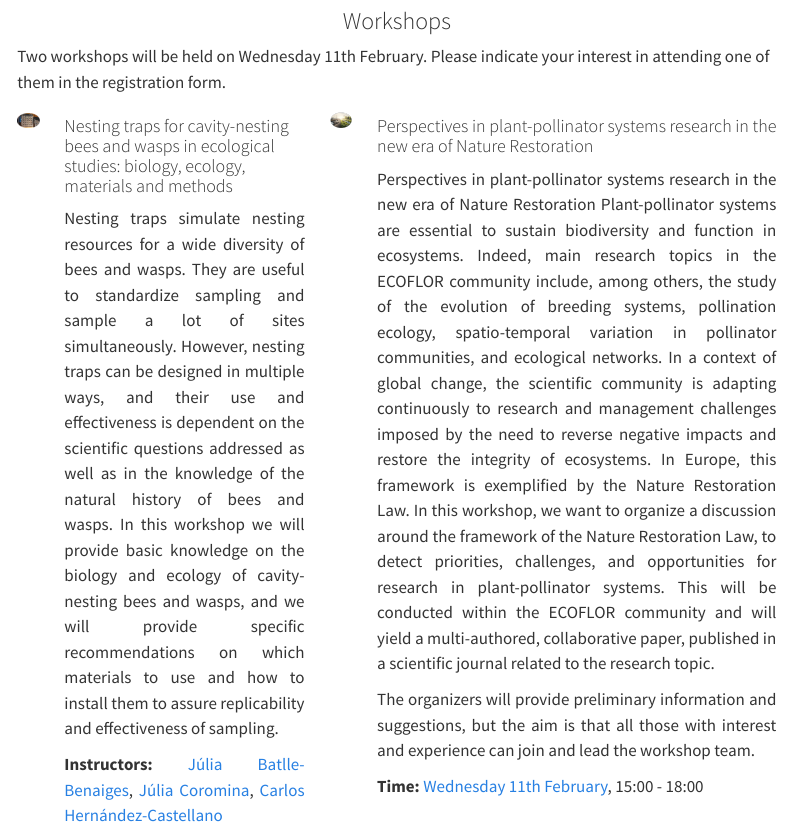
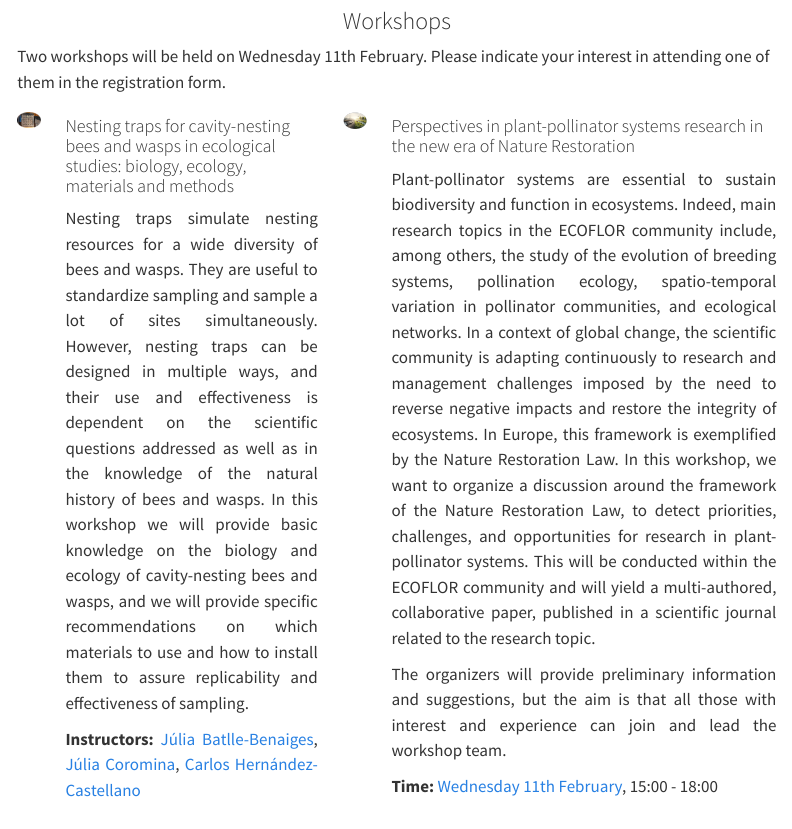
Before and after one commit to Pollination-Ecology-Group/ECOFLOR2026, a Quarto document (index.qmd): the page in a window 1100 px wide, from 4650 px down. Rendered offline with R 4.5, knitr and Pandoc in place of Quarto, with nearby package versions; menus at the side of the page are left out.

Commit message:
editing workshop

```diff
--- a/index.qmd
+++ b/index.qmd
@@ -256,7 +256,7 @@ Nesting traps simulate nesting resources for a wide diversity of bees and wasps.
 #### Perspectives in plant-pollinator systems research in the new era of Nature Restoration
 
 ::: {style="text-align: justify;"}
-Perspectives in plant-pollinator systems research in the new era of Nature Restoration Plant-pollinator systems are essential to sustain biodiversity and function in ecosystems. Indeed, main research topics in the ECOFLOR community include, among others, the study of the evolution of breeding systems, pollination ecology, spatio-temporal variation in pollinator communities, and ecological networks. In a context of global change, the scientific community is adapting continuously to research and management challenges imposed by the need to reverse negative impacts and restore the integrity of ecosystems. In Europe, this framework is exemplified by the Nature Restoration Law. In this workshop, we want to organize a discussion around the framework of the Nature Restoration Law, to detect priorities, challenges, and opportunities for research in plant-pollinator systems. This will be conducted within the ECOFLOR community and will yield a multi-authored, collaborative paper, published in a scientific journal related to the research topic.
+Plant-pollinator systems are essential to sustain biodiversity and function in ecosystems. Indeed, main research topics in the ECOFLOR community include, among others, the study of the evolution of breeding systems, pollination ecology, spatio-temporal variation in pollinator communities, and ecological networks. In a context of global change, the scientific community is adapting continuously to research and management challenges imposed by the need to reverse negative impacts and restore the integrity of ecosystems. In Europe, this framework is exemplified by the Nature Restoration Law. In this workshop, we want to organize a discussion around the framework of the Nature Restoration Law, to detect priorities, challenges, and opportunities for research in plant-pollinator systems. This will be conducted within the ECOFLOR community and will yield a multi-authored, collaborative paper, published in a scientific journal related to the research topic.
 
 The organizers will provide preliminary information and suggestions, but the aim is that all those with interest and experience can join and lead the workshop team.
 
```
